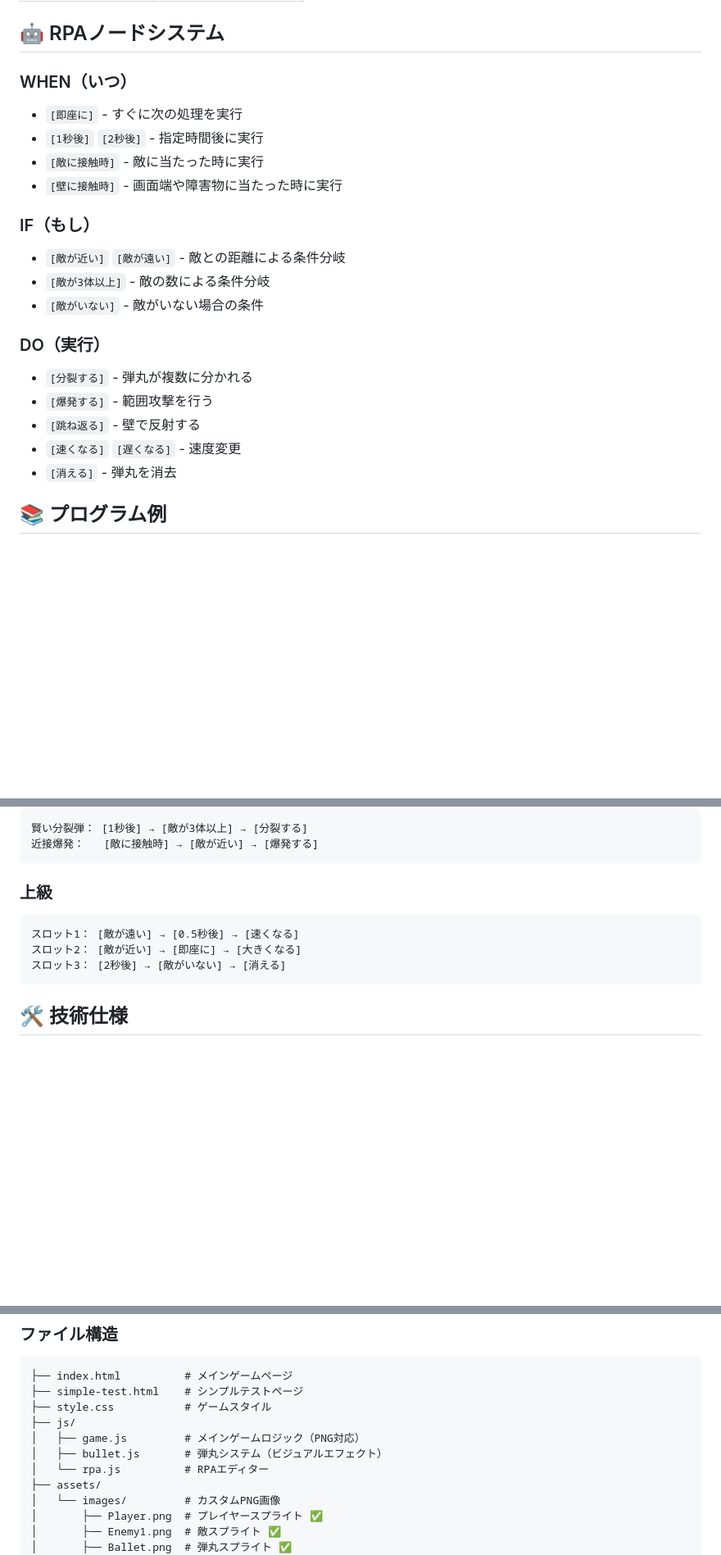
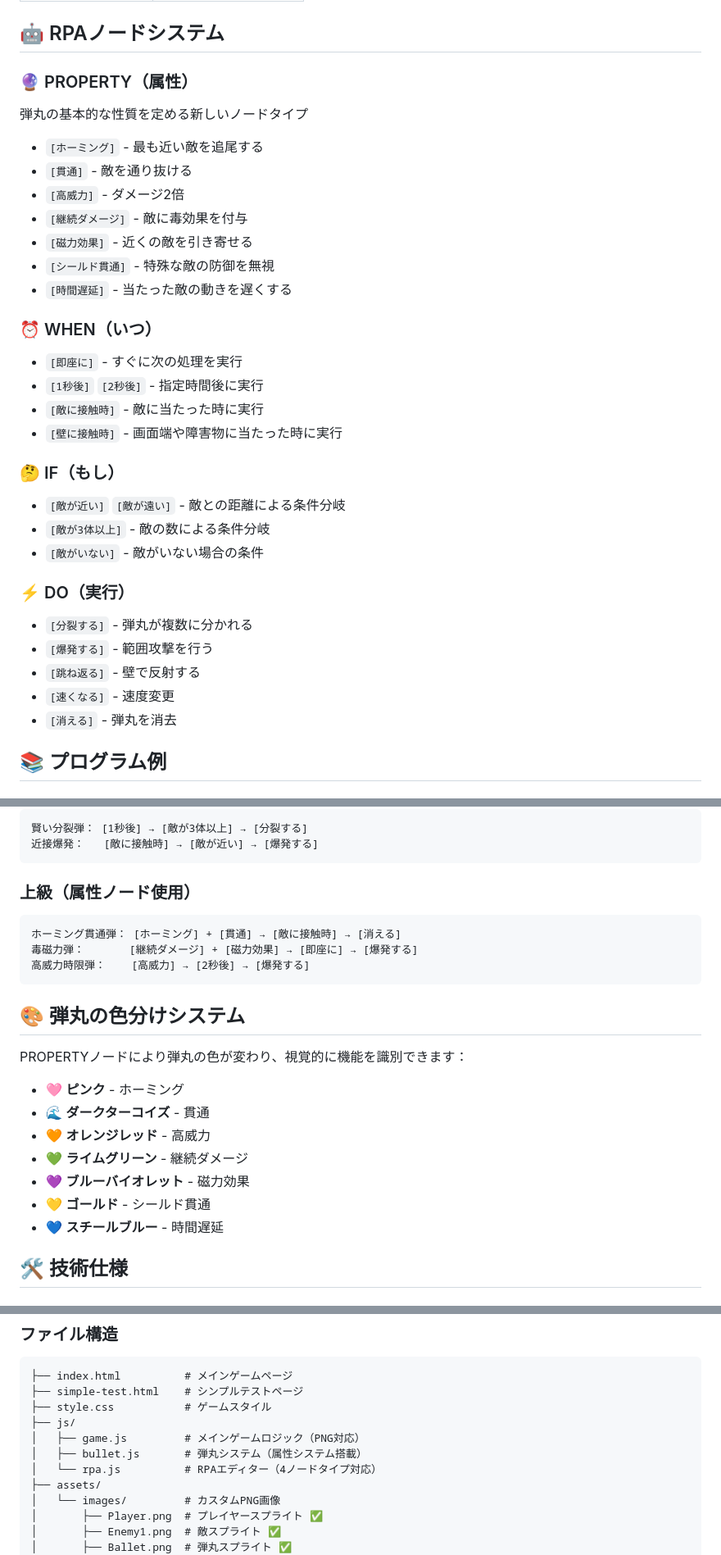
Before and after one commit to Ma-saan/Bullet-Programming-Shooter, a Markdown page: README.md, 3 parts joined by grey strips. Shown at 82% size. Drawn GitHub-style; blank space fills up the shorter version.

Commit message:
READMEにPROPERTYノードの詳細情報を追加
- PROPERTYノードセクションを追加（7つの属性ノードの説明）
- 弾丸の色分けシステムについて記載
- 属性ノードを使った上級プログラム例を追加
- ファイル構造説明を更新（属性システム搭載）
- ゲーム進行表にPROPERTYノードの説明を追加
- プロジェクト達成状況を更新

````diff
--- a/README.md
+++ b/README.md
@@ -39,22 +39,32 @@
 
 ## 🤖 RPAノードシステム
 
-### WHEN（いつ）
+### 🔮 PROPERTY（属性）
+弾丸の基本的な性質を定める新しいノードタイプ
+- `[ホーミング]` - 最も近い敵を追尾する
+- `[貫通]` - 敵を通り抜ける
+- `[高威力]` - ダメージ2倍
+- `[継続ダメージ]` - 敵に毒効果を付与
+- `[磁力効果]` - 近くの敵を引き寄せる
+- `[シールド貫通]` - 特殊な敵の防御を無視
+- `[時間遅延]` - 当たった敵の動きを遅くする
+
+### ⏰ WHEN（いつ）
 - `[即座に]` - すぐに次の処理を実行
 - `[1秒後]` `[2秒後]` - 指定時間後に実行
 - `[敵に接触時]` - 敵に当たった時に実行
 - `[壁に接触時]` - 画面端や障害物に当たった時に実行
 
-### IF（もし）
+### 🤔 IF（もし）
 - `[敵が近い]` `[敵が遠い]` - 敵との距離による条件分岐
 - `[敵が3体以上]` - 敵の数による条件分岐
 - `[敵がいない]` - 敵がいない場合の条件
 
-### DO（実行）
+### ⚡ DO（実行）
 - `[分裂する]` - 弾丸が複数に分かれる
 - `[爆発する]` - 範囲攻撃を行う
 - `[跳ね返る]` - 壁で反射する
-- `[速くなる]` `[遅くなる]` - 速度変更
+- `[速くなる]` - 速度変更
 - `[消える]` - 弾丸を消去
 
 ## 📚 プログラム例
@@ -71,12 +81,23 @@
 近接爆発：   [敵に接触時] → [敵が近い] → [爆発する]
 ```
 
-### 上級
+### 上級（属性ノード使用）
 ```
-スロット1： [敵が遠い] → [0.5秒後] → [速くなる]
-スロット2： [敵が近い] → [即座に] → [大きくなる]
-スロット3： [2秒後] → [敵がいない] → [消える]
+ホーミング貫通弾： [ホーミング] + [貫通] → [敵に接触時] → [消える]
+毒磁力弾：       [継続ダメージ] + [磁力効果] → [即座に] → [爆発する]
+高威力時限弾：    [高威力] → [2秒後] → [爆発する]
 ```
+
+## 🎨 弾丸の色分けシステム
+
+PROPERTYノードにより弾丸の色が変わり、視覚的に機能を識別できます：
+- 🩷 **ピンク** - ホーミング
+- 🌊 **ダークターコイズ** - 貫通
+- 🧡 **オレンジレッド** - 高威力
+- 💚 **ライムグリーン** - 継続ダメージ
+- 💜 **ブルーバイオレット** - 磁力効果
+- 💛 **ゴールド** - シールド貫通
+- 💙 **スチールブルー** - 時間遅延
 
 ## 🛠️ 技術仕様
 
@@ -95,8 +116,8 @@
 ├── style.css           # ゲームスタイル
 ├── js/
 │   ├── game.js         # メインゲームロジック（PNG対応）
-│   ├── bullet.js       # 弾丸システム（ビジュアルエフェクト）
-│   └── rpa.js          # RPAエディター
+│   ├── bullet.js       # 弾丸システム（属性システム搭載）
+│   └── rpa.js          # RPAエディター（4ノードタイプ対応）
 ├── assets/
 │   └── images/         # カスタムPNG画像
 │       ├── Player.png  # プレイヤースプライト ✅
````
Also changed, not shown: other parts of README.md (+10 -7 lines).
